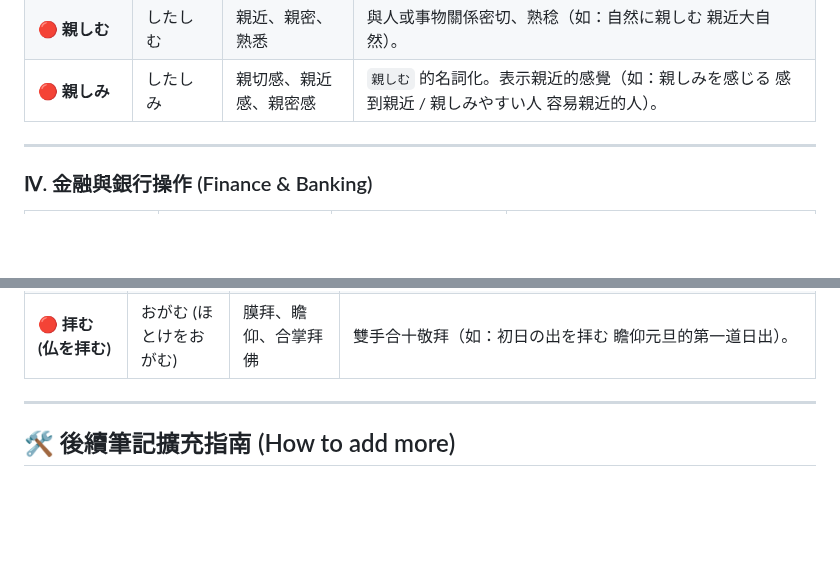
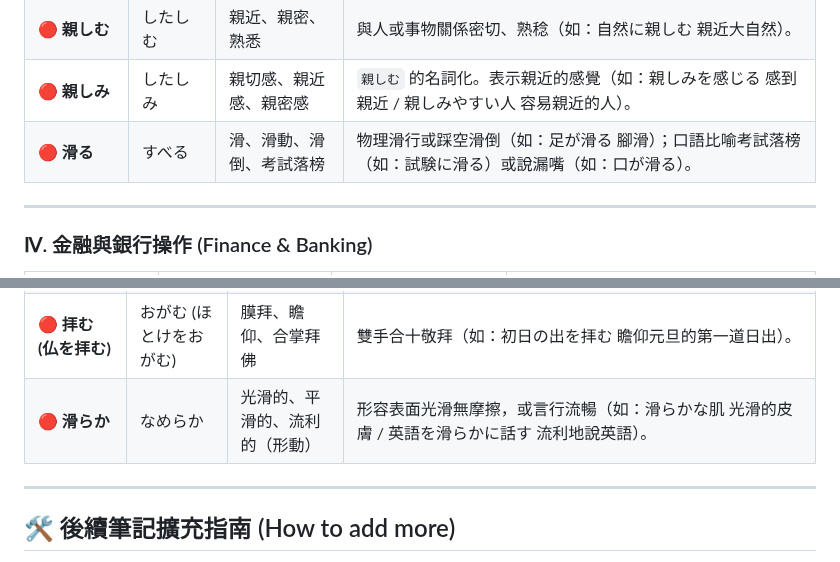
Before and after one commit to sang959699/StudyJapanese, a Markdown page: 3_N2_Vocabulary_Bank_and_Verbs.md, 2 parts joined by grey strips. Rendered like a GitHub page; blank space fills up the shorter version.

Commit message:
feat: add vocabulary entries for 滑る and 滑らか

```diff
--- a/3_N2_Vocabulary_Bank_and_Verbs.md
+++ b/3_N2_Vocabulary_Bank_and_Verbs.md
@@ -329,6 +329,7 @@ N2 考試的詞彙與聽力極其偏愛考查自他動詞。記住：**自動詞
 | 🟢 **死亡する** | しぼうする | 死亡、逝世 | 較為正式的生命終結說法（如：がんで死亡する 因癌症去世）。 |
 | 🔴 **親しむ** | したしむ | 親近、親密、熟悉 | 與人或事物關係密切、熟稔（如：自然に親しむ 親近大自然）。 |
 | 🔴 **親しみ** | したしみ | 親切感、親近感、親密感 | `親しむ` 的名詞化。表示親近的感覺（如：親しみを感じる 感到親近 / 親しみやすい人 容易親近的人）。 |
+| 🔴 **滑る** | すべる | 滑、滑動、滑倒、考試落榜 | 物理滑行或踩空滑倒（如：足が滑る 腳滑）；口語比喻考試落榜（如：試験に滑る）或說漏嘴（如：口が滑る）。 |
 
 ---
 
@@ -507,6 +508,7 @@ N2 考試的詞彙與聽力極其偏愛考查自他動詞。記住：**自動詞
 | 🟢 **祈る (神に祈る)** | いのる (かみにいのる) | 向神祈禱 | 雙手合十向神明祈求保佑（如：平和を祈る 祈求和平）。 |
 | 🔴 **誓う (神に誓う)** | ちかう (かみにちかう) | 向神發誓、宣誓 | 對天盟誓、立下誓言（如：愛を誓う 宣誓愛情）。 |
 | 🔴 **拝む (仏を拝む)** | おがむ (ほとけをおがむ) | 膜拜、瞻仰、合掌拜佛 | 雙手合十敬拜（如：初日の出を拝む 瞻仰元旦的第一道日出）。 |
+| 🔴 **滑らか** | なめらか | 光滑的、平滑的、流利的（形動） | 形容表面光滑無摩擦，或言行流暢（如：滑らかな肌 光滑的皮膚 / 英語を滑らかに話す 流利地說英語）。 |
 
 ---
 
```
